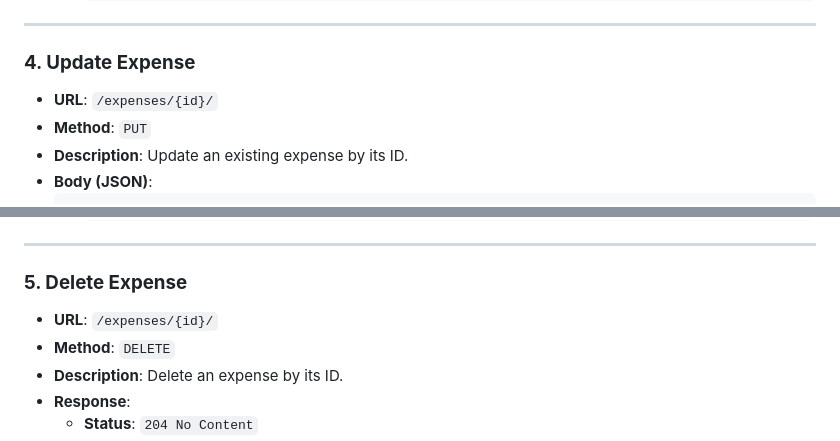
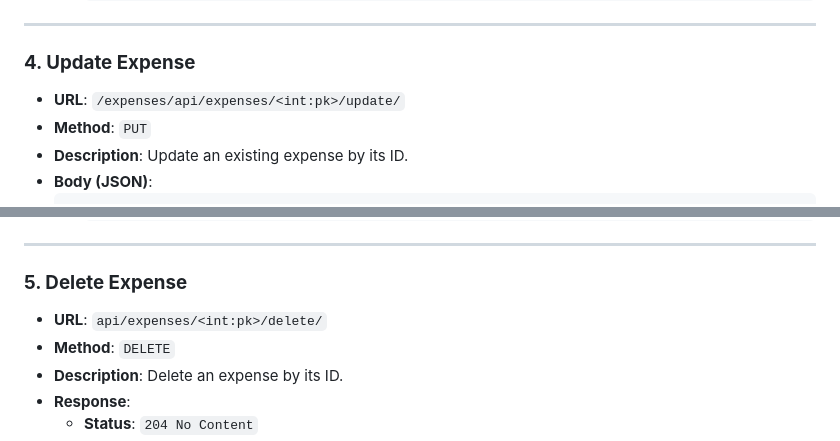
Before and after one commit to gurdeepkumar/expenser, a Markdown page: docs/api_documentation.md, 2 parts joined by grey strips. Rendered like a GitHub page.

```diff
--- a/docs/api_documentation.md
+++ b/docs/api_documentation.md
@@ -103,7 +103,7 @@ Once you have registered and logged in, you can generate your token in the API s
 
 ### **4. Update Expense**
 
-- **URL**: `/expenses/{id}/`
+- **URL**: `/expenses/api/expenses/<int:pk>/update/`
 - **Method**: `PUT`
 - **Description**: Update an existing expense by its ID.
 - **Body (JSON)**:
@@ -133,7 +133,7 @@ Once you have registered and logged in, you can generate your token in the API s
 
 ### **5. Delete Expense**
 
-- **URL**: `/expenses/{id}/`
+- **URL**: `api/expenses/<int:pk>/delete/`
 - **Method**: `DELETE`
 - **Description**: Delete an expense by its ID.
 - **Response**:
```
Also changed, not shown: other parts of docs/api_documentation.md (+3 -3 lines).
